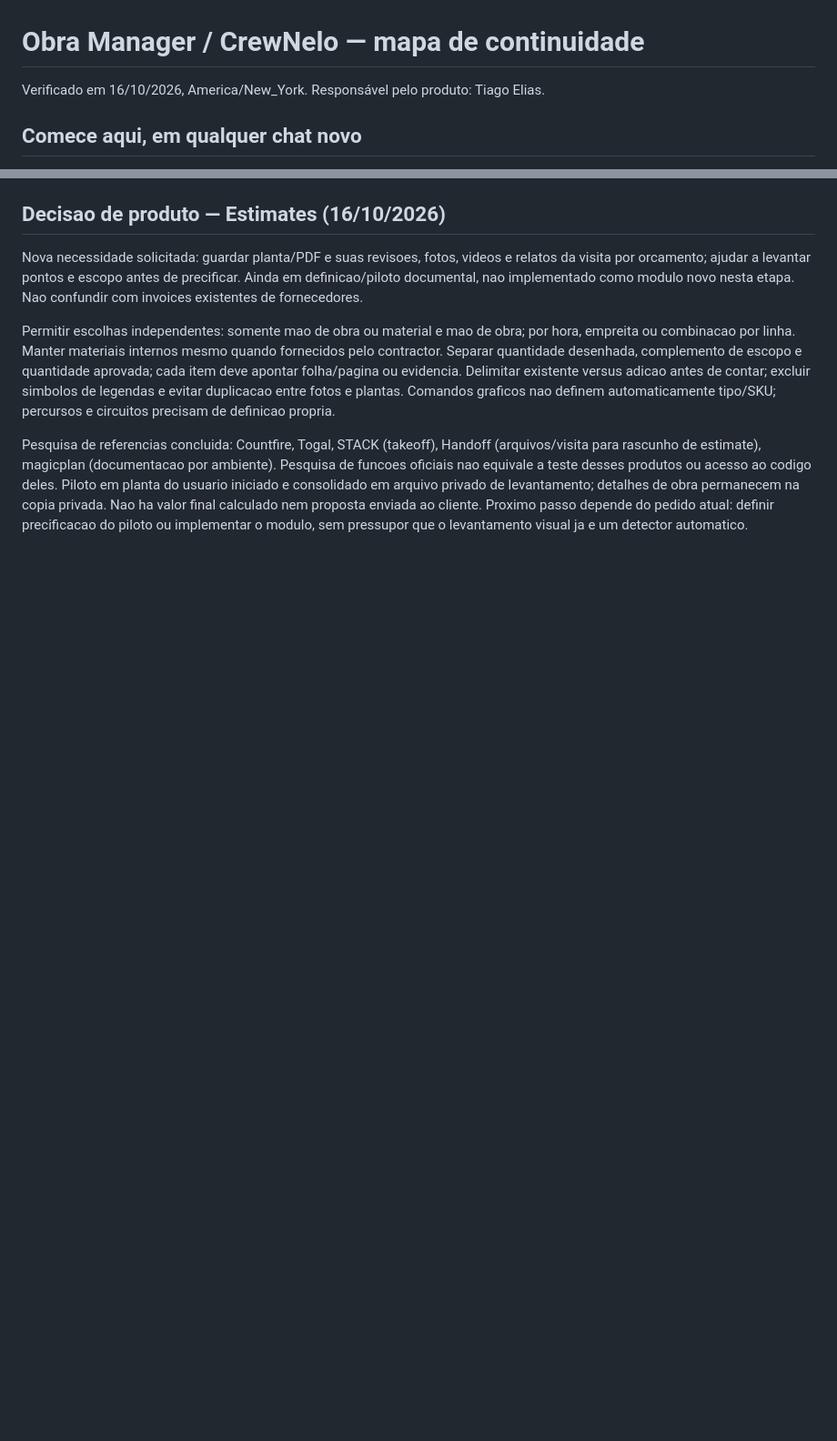
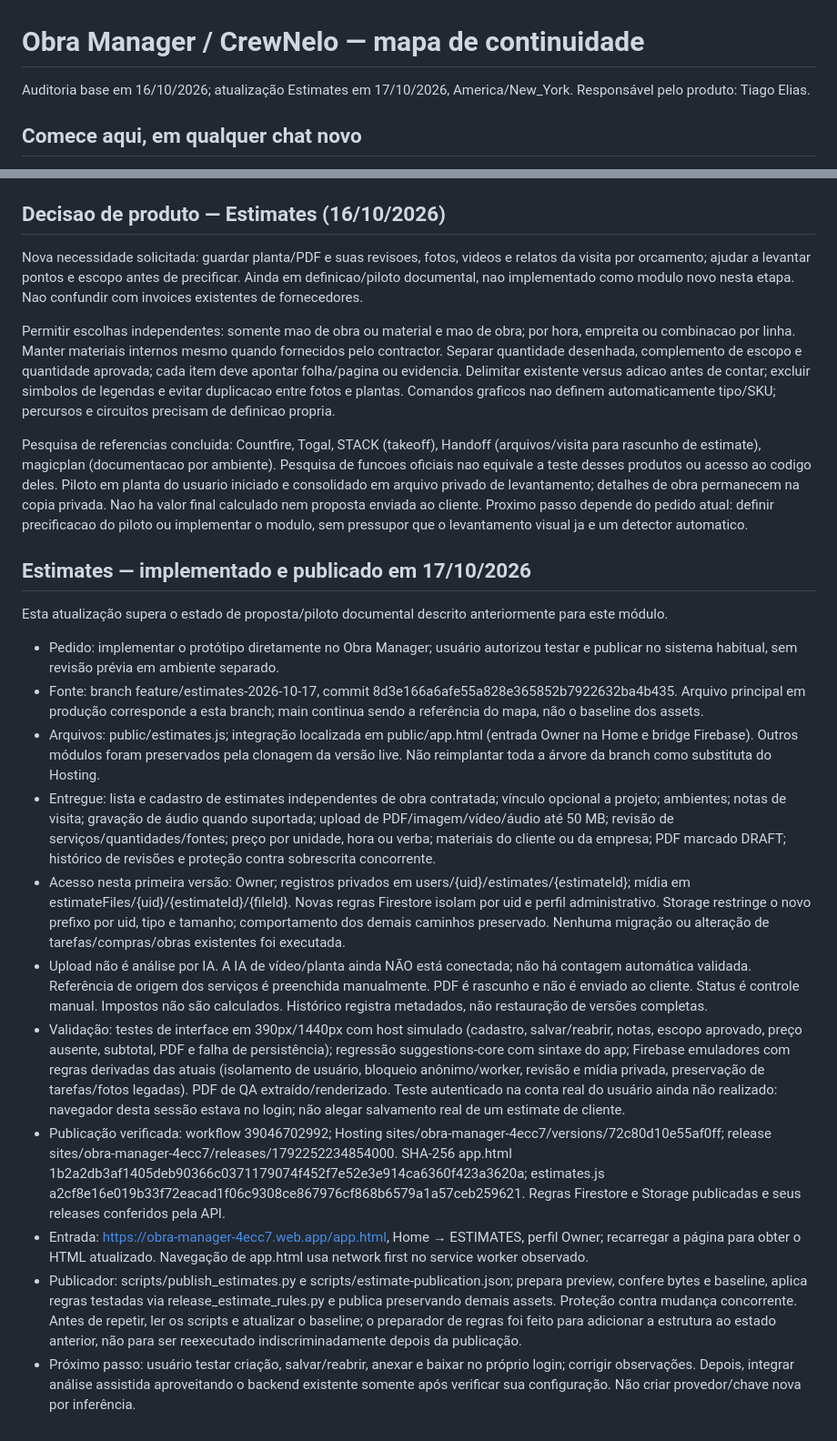
Before and after one commit to tiagoIA/obra-manager, a Markdown page: MAPA_DO_PROJETO.md, 2 parts joined by grey strips. Shown at 91% size. Rendered like a GitHub page; blank space fills up the shorter version.

Commit message:
docs: record published Estimates module, private rules and validation limits

```diff
--- a/MAPA_DO_PROJETO.md
+++ b/MAPA_DO_PROJETO.md
@@ -1,6 +1,6 @@
 # Obra Manager / CrewNelo — mapa de continuidade
 
-Verificado em 16/10/2026, America/New_York. Responsável pelo produto: Tiago Elias.
+Auditoria base em 16/10/2026; atualização Estimates em 17/10/2026, America/New_York. Responsável pelo produto: Tiago Elias.
 
 ## Comece aqui, em qualquer chat novo
 
@@ -294,3 +294,20 @@ Nova necessidade solicitada: guardar planta/PDF e suas revisoes, fotos, videos e
 Permitir escolhas independentes: somente mao de obra ou material e mao de obra; por hora, empreita ou combinacao por linha. Manter materiais internos mesmo quando fornecidos pelo contractor. Separar quantidade desenhada, complemento de escopo e quantidade aprovada; cada item deve apontar folha/pagina ou evidencia. Delimitar existente versus adicao antes de contar; excluir simbolos de legendas e evitar duplicacao entre fotos e plantas. Comandos graficos nao definem automaticamente tipo/SKU; percursos e circuitos precisam de definicao propria.
 
 Pesquisa de referencias concluida: Countfire, Togal, STACK (takeoff), Handoff (arquivos/visita para rascunho de estimate), magicplan (documentacao por ambiente). Pesquisa de funcoes oficiais nao equivale a teste desses produtos ou acesso ao codigo deles. Piloto em planta do usuario iniciado e consolidado em arquivo privado de levantamento; detalhes de obra permanecem na copia privada. Nao ha valor final calculado nem proposta enviada ao cliente. Proximo passo depende do pedido atual: definir precificacao do piloto ou implementar o modulo, sem pressupor que o levantamento visual ja e um detector automatico.
+
+
+## Estimates — implementado e publicado em 17/10/2026
+
+Esta atualização supera o estado de proposta/piloto documental descrito anteriormente para este módulo.
+
+- Pedido: implementar o protótipo diretamente no Obra Manager; usuário autorizou testar e publicar no sistema habitual, sem revisão prévia em ambiente separado.
+- Fonte: branch feature/estimates-2026-10-17, commit 8d3e166a6afe55a828e365852b7922632ba4b435. Arquivo principal em produção corresponde a esta branch; main continua sendo a referência do mapa, não o baseline dos assets.
+- Arquivos: public/estimates.js; integração localizada em public/app.html (entrada Owner na Home e bridge Firebase). Outros módulos foram preservados pela clonagem da versão live. Não reimplantar toda a árvore da branch como substituta do Hosting.
+- Entregue: lista e cadastro de estimates independentes de obra contratada; vínculo opcional a projeto; ambientes; notas de visita; gravação de áudio quando suportada; upload de PDF/imagem/vídeo/áudio até 50 MB; revisão de serviços/quantidades/fontes; preço por unidade, hora ou verba; materiais do cliente ou da empresa; PDF marcado DRAFT; histórico de revisões e proteção contra sobrescrita concorrente.
+- Acesso nesta primeira versão: Owner; registros privados em users/{uid}/estimates/{estimateId}; mídia em estimateFiles/{uid}/{estimateId}/{fileId}. Novas regras Firestore isolam por uid e perfil administrativo. Storage restringe o novo prefixo por uid, tipo e tamanho; comportamento dos demais caminhos preservado. Nenhuma migração ou alteração de tarefas/compras/obras existentes foi executada.
+- Upload não é análise por IA. A IA de vídeo/planta ainda NÃO está conectada; não há contagem automática validada. Referência de origem dos serviços é preenchida manualmente. PDF é rascunho e não é enviado ao cliente. Status é controle manual. Impostos não são calculados. Histórico registra metadados, não restauração de versões completas.
+- Validação: testes de interface em 390px/1440px com host simulado (cadastro, salvar/reabrir, notas, escopo aprovado, preço ausente, subtotal, PDF e falha de persistência); regressão suggestions-core com sintaxe do app; Firebase emuladores com regras derivadas das atuais (isolamento de usuário, bloqueio anônimo/worker, revisão e mídia privada, preservação de tarefas/fotos legadas). PDF de QA extraído/renderizado. Teste autenticado na conta real do usuário ainda não realizado: navegador desta sessão estava no login; não alegar salvamento real de um estimate de cliente.
+- Publicação verificada: workflow 39046702992; Hosting sites/obra-manager-4ecc7/versions/72c80d10e55af0ff; release sites/obra-manager-4ecc7/releases/1792252234854000. SHA-256 app.html 1b2a2db3af1405deb90366c0371179074f452f7e52e3e914ca6360f423a3620a; estimates.js a2cf8e16e019b33f72eacad1f06c9308ce867976cf868b6579a1a57ceb259621. Regras Firestore e Storage publicadas e seus releases conferidos pela API.
+- Entrada: https://obra-manager-4ecc7.web.app/app.html, Home → ESTIMATES, perfil Owner; recarregar a página para obter o HTML atualizado. Navegação de app.html usa network first no service worker observado.
+- Publicador: scripts/publish_estimates.py e scripts/estimate-publication.json; prepara preview, confere bytes e baseline, aplica regras testadas via release_estimate_rules.py e publica preservando demais assets. Proteção contra mudança concorrente. Antes de repetir, ler os scripts e atualizar o baseline; o preparador de regras foi feito para adicionar a estrutura ao estado anterior, não para ser reexecutado indiscriminadamente depois da publicação.
+- Próximo passo: usuário testar criação, salvar/reabrir, anexar e baixar no próprio login; corrigir observações. Depois, integrar análise assistida aproveitando o backend existente somente após verificar sua configuração. Não criar provedor/chave nova por inferência.
```
